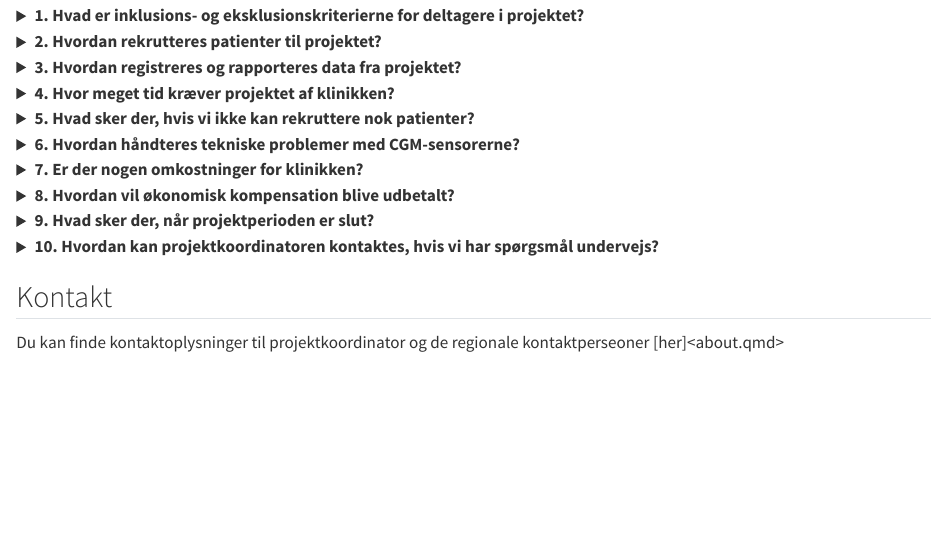
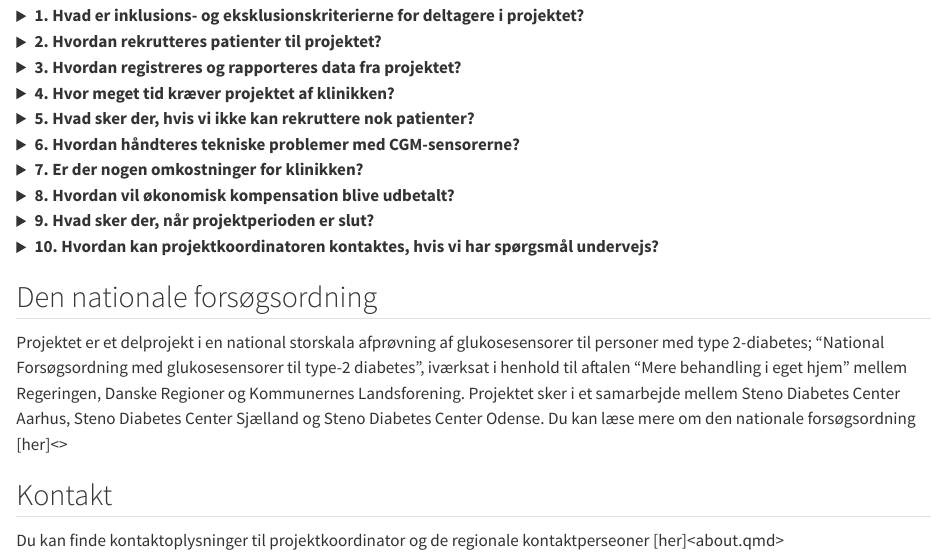
Before and after one commit to steno-aarhus/cgm-ap, a Quarto document (index.qmd): the page in a window 1100 px wide, from 2940 px down. Rendered offline with R 4.5, knitr and Pandoc in place of Quarto, with nearby package versions; drawn as R Markdown's standard HTML page in place of the format the file asks for.

Commit message:
Added: text about den nationale forsøgsordning

```diff
--- a/index.qmd
+++ b/index.qmd
@@ -200,5 +200,8 @@ for at besvare spørgsmål og tilbyde støtte gennem hele projektet.
 
 </details>
 
+## Den nationale forsøgsordning
+Projektet er et delprojekt i en national storskala afprøvning af glukosesensorer til personer med type 2-diabetes; "National Forsøgsordning med glukosesensorer til type-2 diabetes", iværksat i henhold til aftalen "Mere behandling i eget hjem" mellem Regeringen, Danske Regioner og Kommunernes Landsforening. Projektet sker i et samarbejde mellem Steno Diabetes Center Aarhus, Steno Diabetes Center Sjælland og Steno Diabetes Center Odense. Du kan læse mere om den nationale forsøgsordning [her]<>
+
 ## Kontakt
 Du kan finde kontaktoplysninger til projektkoordinator og de regionale kontaktperseoner [her]<about.qmd>
```
